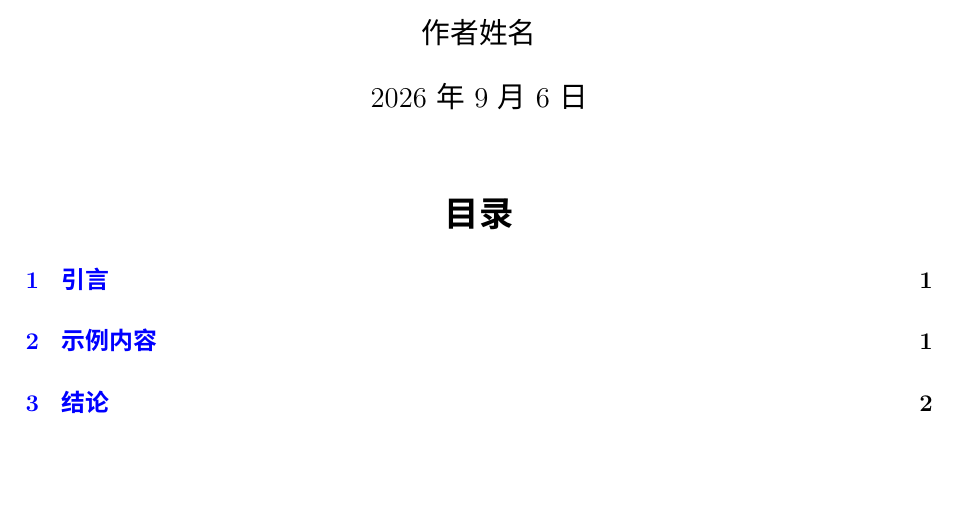
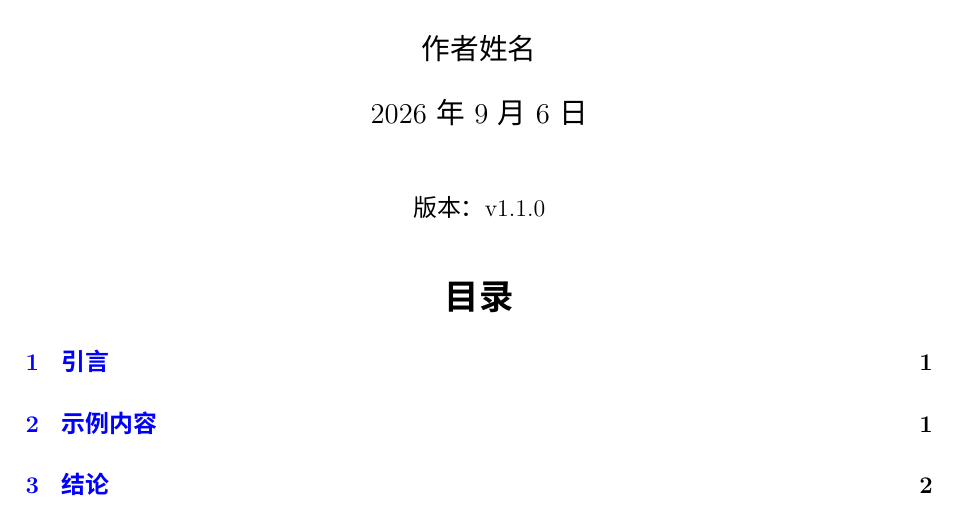
Before and after one commit to immKernel/immKernel.github.io, a LaTeX document (main.tex): part of page 1 of 2, cut so that both start at the same text, the shorter picture padded with empty space. Compiled offline with XeLaTeX; a missing font is replaced by an installed copy or a similar font.

Commit message:
Add document version 1.1.0

```diff
--- a/main.tex
+++ b/main.tex
@@ -13,6 +13,7 @@
 \title{LaTeX 中文文档模板}
 \author{作者姓名}
 \date{\today}
+\newcommand{\documentversion}{v1.1.0}
 
 \hypersetup{
   colorlinks=true,
@@ -24,6 +25,9 @@
 \begin{document}
 
 \maketitle
+\begin{center}
+  版本：\documentversion
+\end{center}
 \tableofcontents
 
 \section{引言}
```
Also changed, not shown: main.pdf.
